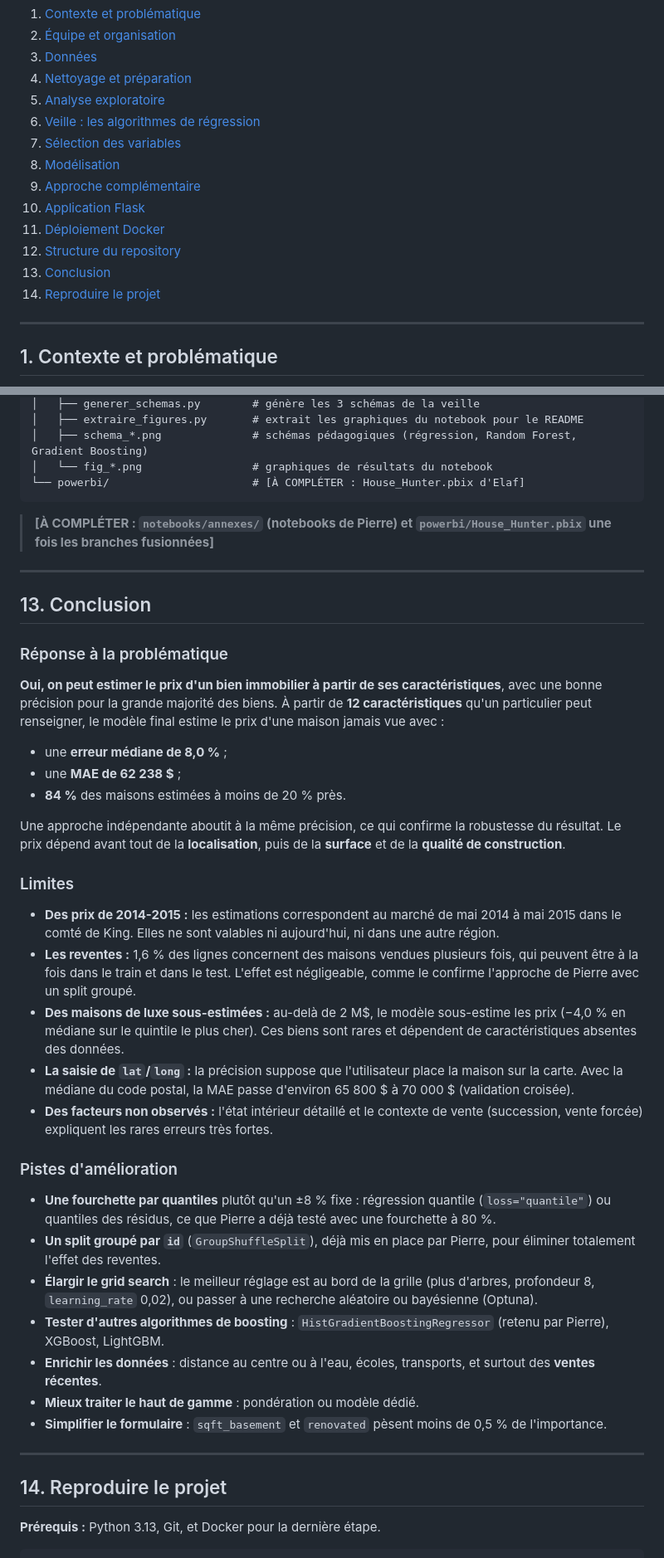
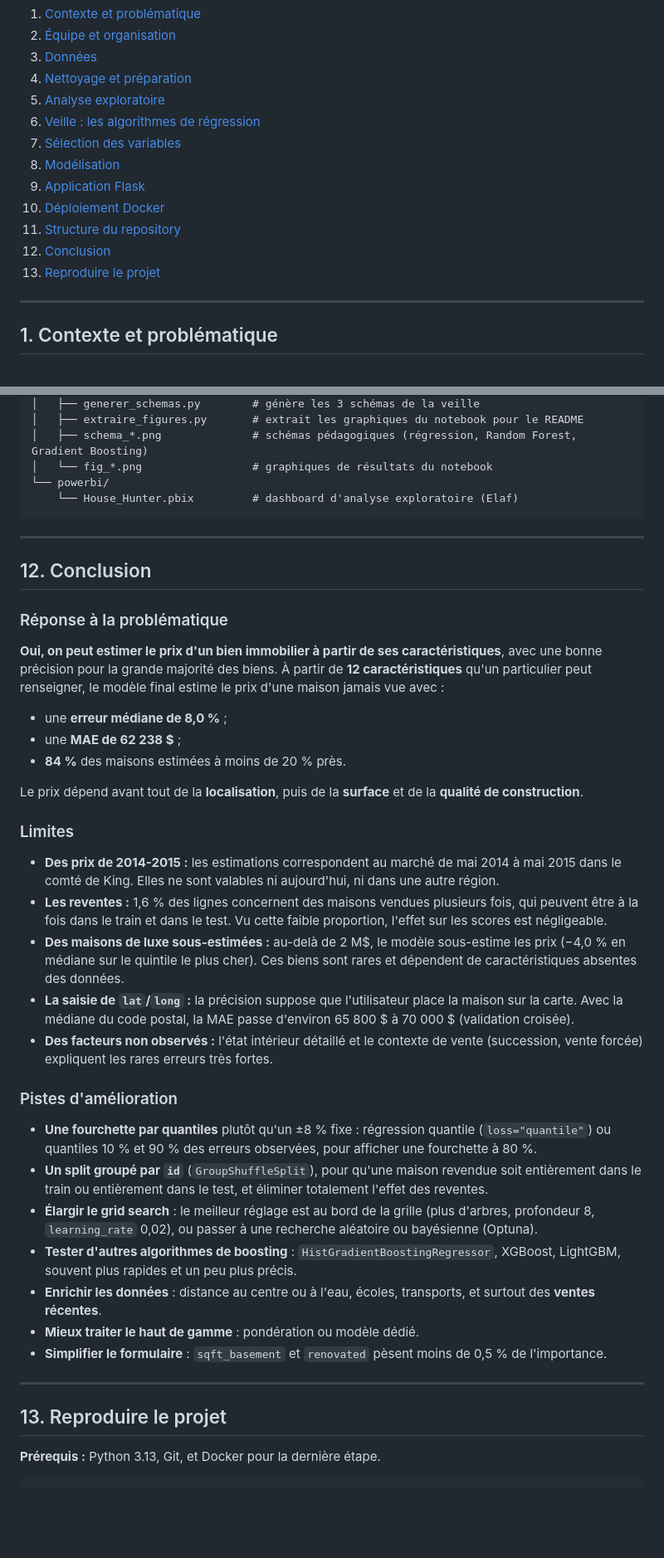
Before and after one commit to dina-yahiaoui/apartment-hunter, a Markdown page: README.md, 2 parts joined by grey strips. Shown at 83% size. Drawn GitHub-style; blank space fills up the shorter version.

````diff
--- a/README.md
+++ b/README.md
@@ -21,12 +21,11 @@
 6. [Veille : les algorithmes de régression](#6-veille--les-algorithmes-de-régression)
 7. [Sélection des variables](#7-sélection-des-variables)
 8. [Modélisation](#8-modélisation)
-9. [Approche complémentaire](#9-approche-complémentaire)
-10. [Application Flask](#10-application-flask)
-11. [Déploiement Docker](#11-déploiement-docker)
-12. [Structure du repository](#12-structure-du-repository)
-13. [Conclusion](#13-conclusion)
-14. [Reproduire le projet](#14-reproduire-le-projet)
+9. [Application Flask](#9-application-flask)
+10. [Déploiement Docker](#10-déploiement-docker)
+11. [Structure du repository](#11-structure-du-repository)
+12. [Conclusion](#12-conclusion)
+13. [Reproduire le projet](#13-reproduire-le-projet)
 
 ---
 
@@ -494,14 +451,13 @@ apartment-hunter/
 │   ├── extraire_figures.py       # extrait les graphiques du notebook pour le README
 │   ├── schema_*.png              # schémas pédagogiques (régression, Random Forest, Gradient Boosting)
 │   └── fig_*.png                 # graphiques de résultats du notebook
-└── powerbi/                      # [À COMPLÉTER : House_Hunter.pbix d'Elaf]
+└── powerbi/
+    └── House_Hunter.pbix         # dashboard d'analyse exploratoire (Elaf)
 ```
-
-> **[À COMPLÉTER : `notebooks/annexes/` (notebooks de Pierre) et `powerbi/House_Hunter.pbix` une fois les branches fusionnées]**
 
 ---
 
-## 13. Conclusion
+## 12. Conclusion
 
 ### Réponse à la problématique
 
@@ -510,29 +466,29 @@ apartment-hunter/
 - une **MAE de 62 238 $** ;
 - **84 %** des maisons estimées à moins de 20 % près.
 
-Une approche indépendante aboutit à la même précision, ce qui confirme la robustesse du résultat. Le prix dépend avant tout de la **localisation**, puis de la **surface** et de la **qualité de construction**.
+Le prix dépend avant tout de la **localisation**, puis de la **surface** et de la **qualité de construction**.
 
 ### Limites
 
 - **Des prix de 2014-2015 :** les estimations correspondent au marché de mai 2014 à mai 2015 dans le comté de King. Elles ne sont valables ni aujourd'hui, ni dans une autre région.
-- **Les reventes :** 1,6 % des lignes concernent des maisons vendues plusieurs fois, qui peuvent être à la fois dans le train et dans le test. L'effet est négligeable, comme le confirme l'approche de Pierre avec un split groupé.
+- **Les reventes :** 1,6 % des lignes concernent des maisons vendues plusieurs fois, qui peuvent être à la fois dans le train et dans le test. Vu cette faible proportion, l'effet sur les scores est négligeable.
 - **Des maisons de luxe sous-estimées :** au-delà de 2 M$, le modèle sous-estime les prix (−4,0 % en médiane sur le quintile le plus cher). Ces biens sont rares et dépendent de caractéristiques absentes des données.
 - **La saisie de `lat`/`long` :** la précision suppose que l'utilisateur place la maison sur la carte. Avec la médiane du code postal, la MAE passe d'environ 65 800 $ à 70 000 $ (validation croisée).
 - **Des facteurs non observés :** l'état intérieur détaillé et le contexte de vente (succession, vente forcée) expliquent les rares erreurs très fortes.
 
 ### Pistes d'amélioration
 
-- **Une fourchette par quantiles** plutôt qu'un ±8 % fixe : régression quantile (`loss="quantile"`) ou quantiles des résidus, ce que Pierre a déjà testé avec une fourchette à 80 %.
-- **Un split groupé par `id`** (`GroupShuffleSplit`), déjà mis en place par Pierre, pour éliminer totalement l'effet des reventes.
+- **Une fourchette par quantiles** plutôt qu'un ±8 % fixe : régression quantile (`loss="quantile"`) ou quantiles 10 % et 90 % des erreurs observées, pour afficher une fourchette à 80 %.
+- **Un split groupé par `id`** (`GroupShuffleSplit`), pour qu'une maison revendue soit entièrement dans le train ou entièrement dans le test, et éliminer totalement l'effet des reventes.
 - **Élargir le grid search** : le meilleur réglage est au bord de la grille (plus d'arbres, profondeur 8, `learning_rate` 0,02), ou passer à une recherche aléatoire ou bayésienne (Optuna).
-- **Tester d'autres algorithmes de boosting** : `HistGradientBoostingRegressor` (retenu par Pierre), XGBoost, LightGBM.
+- **Tester d'autres algorithmes de boosting** : `HistGradientBoostingRegressor`, XGBoost, LightGBM, souvent plus rapides et un peu plus précis.
 - **Enrichir les données** : distance au centre ou à l'eau, écoles, transports, et surtout des **ventes récentes**.
 - **Mieux traiter le haut de gamme** : pondération ou modèle dédié.
 - **Simplifier le formulaire** : `sqft_basement` et `renovated` pèsent moins de 0,5 % de l'importance.
 
 ---
 
-## 14. Reproduire le projet
+## 13. Reproduire le projet
 
 **Prérequis :** Python 3.13, Git, et Docker pour la dernière étape.
 
````
Also changed, not shown: other parts of README.md (+10 -52 lines).
